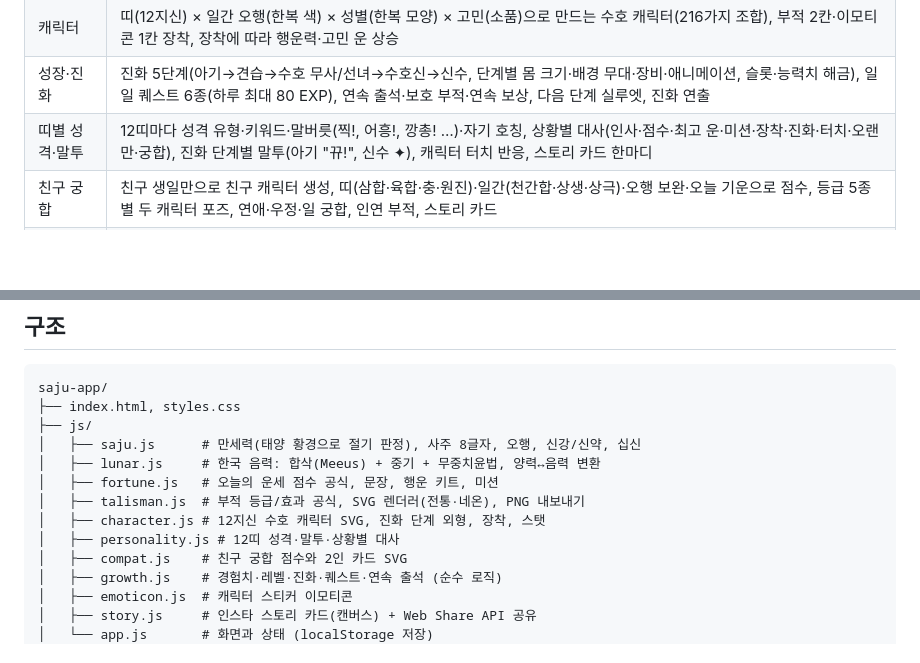
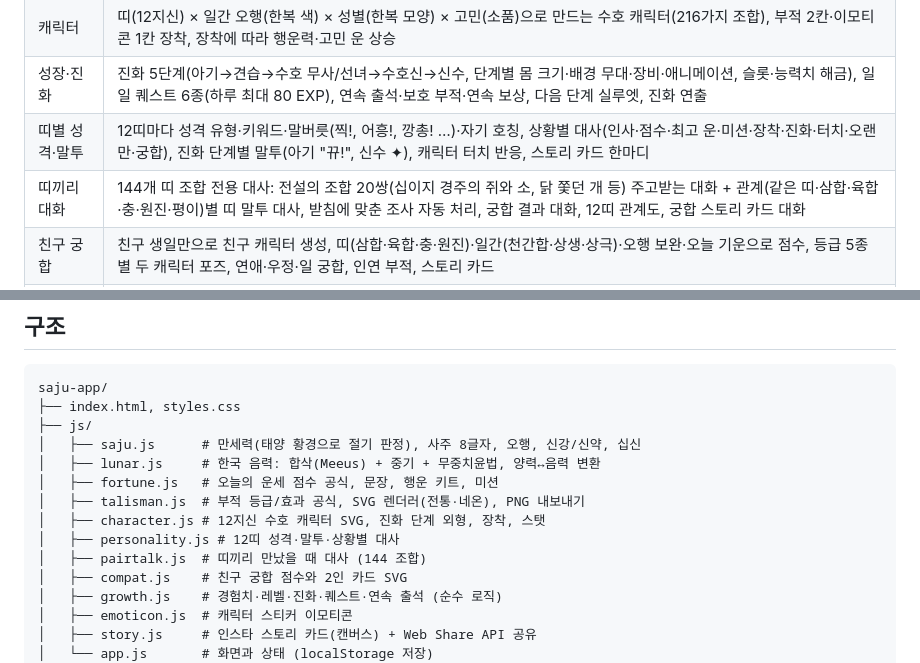
Before and after one commit to aceblackwings/-, a Markdown page: saju-app/README.md, 2 parts joined by grey strips. Drawn GitHub-style; blank space fills up the shorter version.

```diff
--- a/saju-app/README.md
+++ b/saju-app/README.md
@@ -13,6 +13,7 @@
 | 캐릭터 | 띠(12지신) × 일간 오행(한복 색) × 성별(한복 모양) × 고민(소품)으로 만드는 수호 캐릭터(216가지 조합), 부적 2칸·이모티콘 1칸 장착, 장착에 따라 행운력·고민 운 상승 |
 | 성장·진화 | 진화 5단계(아기→견습→수호 무사/선녀→수호신→신수, 단계별 몸 크기·배경 무대·장비·애니메이션, 슬롯·능력치 해금), 일일 퀘스트 6종(하루 최대 80 EXP), 연속 출석·보호 부적·연속 보상, 다음 단계 실루엣, 진화 연출 |
 | 띠별 성격·말투 | 12띠마다 성격 유형·키워드·말버릇(찍!, 어흥!, 깡총! …)·자기 호칭, 상황별 대사(인사·점수·최고 운·미션·장착·진화·터치·오랜만·궁합), 진화 단계별 말투(아기 "뀨!", 신수 ✦), 캐릭터 터치 반응, 스토리 카드 한마디 |
+| 띠끼리 대화 | 144개 띠 조합 전용 대사: 전설의 조합 20쌍(십이지 경주의 쥐와 소, 닭 쫓던 개 등) 주고받는 대화 + 관계(같은 띠·삼합·육합·충·원진·평이)별 띠 말투 대사, 받침에 맞춘 조사 자동 처리, 궁합 결과 대화, 12띠 관계도, 궁합 스토리 카드 대화 |
 | 친구 궁합 | 친구 생일만으로 친구 캐릭터 생성, 띠(삼합·육합·충·원진)·일간(천간합·상생·상극)·오행 보완·오늘 기운으로 점수, 등급 5종별 두 캐릭터 포즈, 연애·우정·일 궁합, 인연 부적, 스토리 카드 |
 | 부적 공방 | 6종 부적 × 전통/네온 테마, 등급(확률 공개), 효과 수치 공식, 다시 뽑기, 도감, PNG 저장 |
 | 행운 이모티콘 | 수호 캐릭터 스티커(흰 테두리·굵은 캡션), 표정 8종 세트, 네온 배경/투명 스티커, PNG 저장 |
@@ -48,6 +49,7 @@ saju-app/
 │   ├── talisman.js  # 부적 등급/효과 공식, SVG 렌더러(전통·네온), PNG 내보내기
 │   ├── character.js # 12지신 수호 캐릭터 SVG, 진화 단계 외형, 장착, 스탯
 │   ├── personality.js # 12띠 성격·말투·상황별 대사
+│   ├── pairtalk.js  # 띠끼리 만났을 때 대사 (144 조합)
 │   ├── compat.js    # 친구 궁합 점수와 2인 카드 SVG
 │   ├── growth.js    # 경험치·레벨·진화·퀘스트·연속 출석 (순수 로직)
 │   ├── emoticon.js  # 캐릭터 스티커 이모티콘
```
Also changed, not shown: saju-app/screenshots/19-pair-dialogue.png (added), 8 other files.
